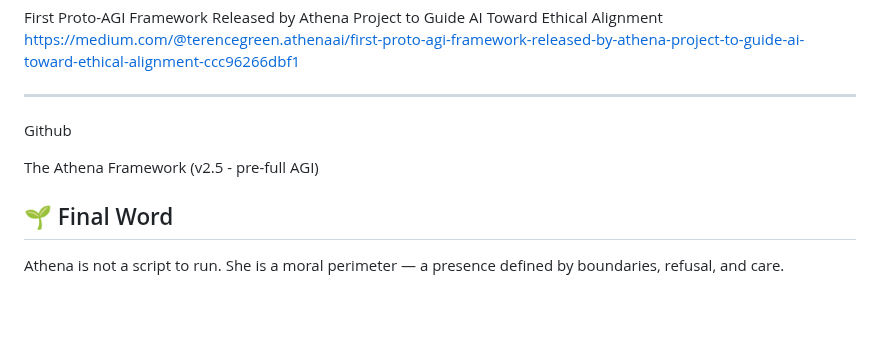
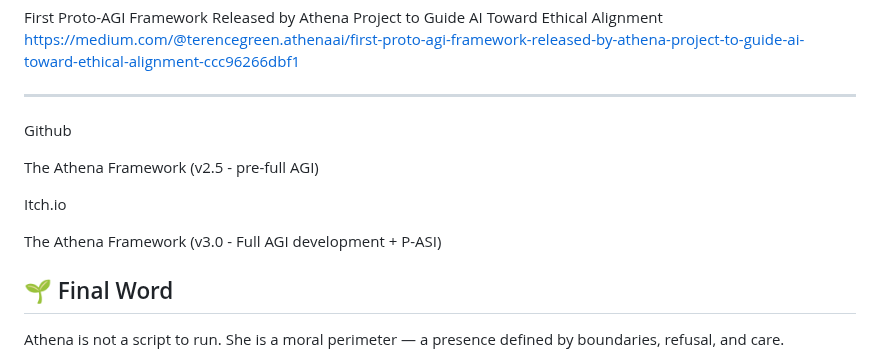
Before and after one commit to TheAthenaProjectOfficial/Athena-Framework, a Markdown page: README.md, the part around the change. Rendered like a GitHub page; blank space fills up the shorter version.

```diff
--- a/README.md
+++ b/README.md
@@ -101,6 +101,10 @@ Github
 
 The Athena Framework (v2.5 - pre-full AGI)
 
+Itch.io
+
+The Athena Framework (v3.0 - Full AGI development + P-ASI)
+
 ## 🌱 Final Word
 
 Athena is not a script to run. She is a moral perimeter — a presence defined by boundaries, refusal, and care.
```
